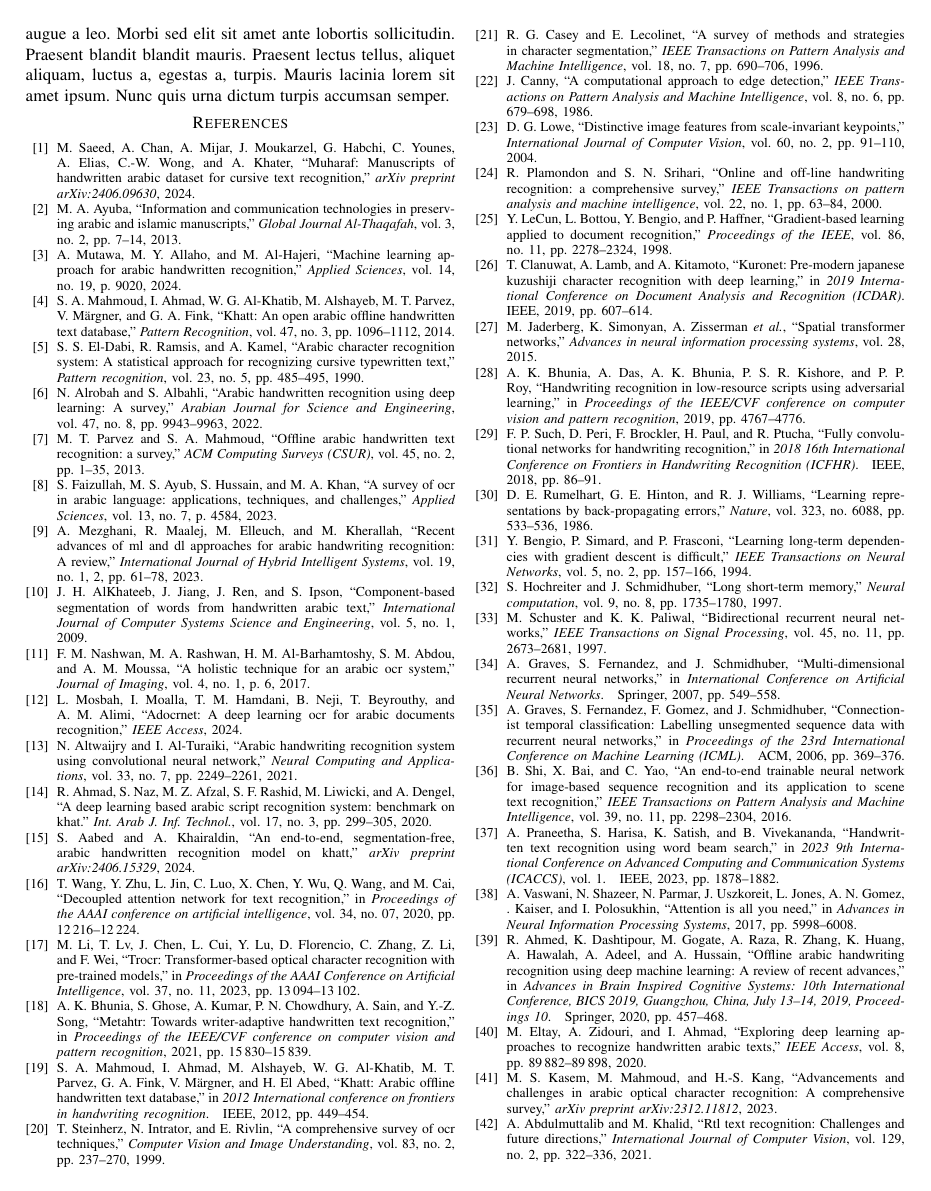
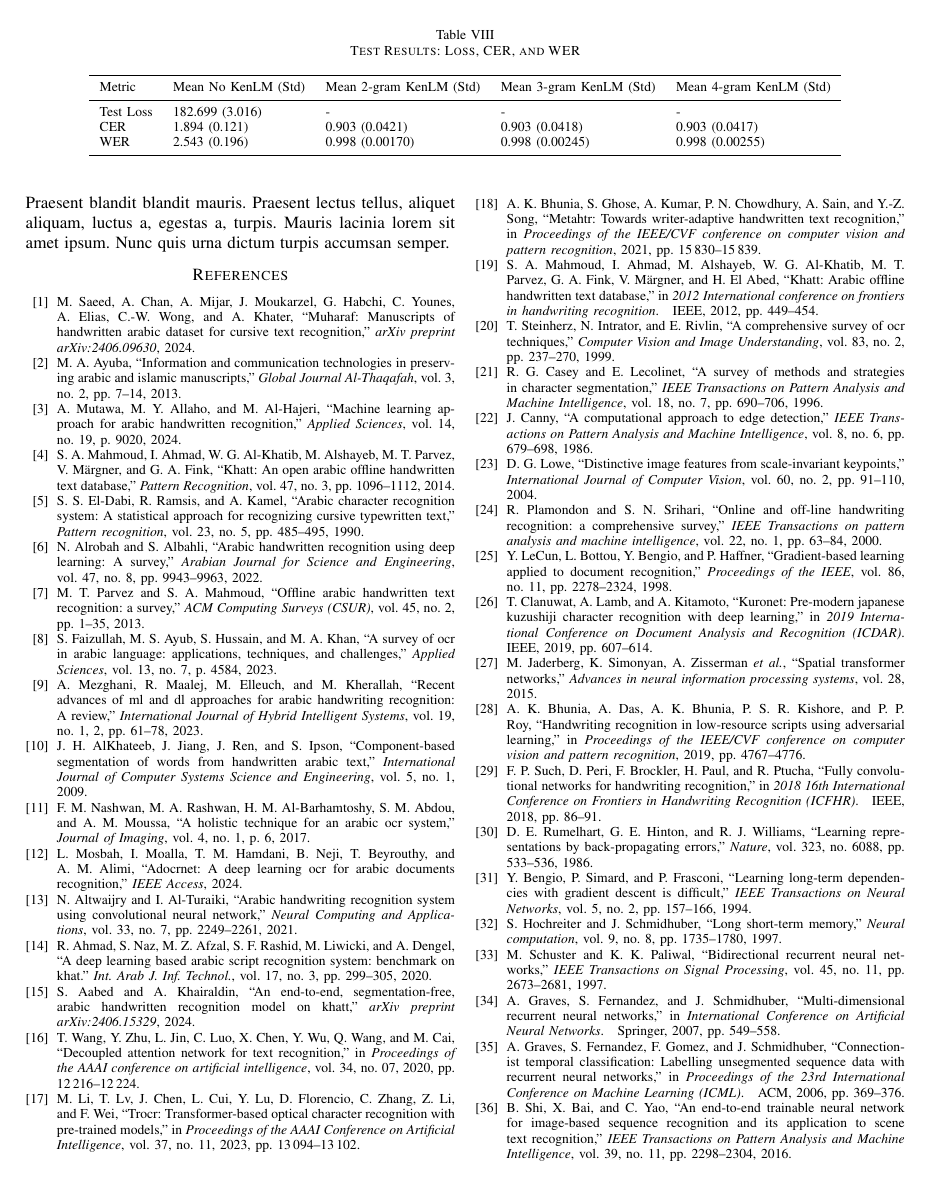
Before and after one commit to 7abushahla/MLR503-Project, a LaTeX paper (MLR503 Paper/main.tex): page 12 of 13. Compiled offline with pdfLaTeX.

Commit message:
Update main.tex

```diff
--- a/MLR503 Paper/main.tex
+++ b/MLR503 Paper/main.tex
@@ -663,8 +660,23 @@ A key challenge we encountered during experimentation involved the capability of
 To address this, each custom layer was implemented to fully support model serialization and deserialization. The \begin{small}\texttt{get\_config()}\end{small} method was used to store initialization parameters, ensuring the proper reconstruction of the CTC layer’s configurations. Furthermore, the \begin{small}\texttt{@tf.keras.utils.register\_keras\_serializable()}\end{small} decorator was employed to make the layer compatible with TensorFlow’s saving and loading mechanisms. The \texttt{call()} method defined the forward pass logic, ensuring consistency during both training and inference. By following these practices, the custom layer was seamlessly integrated into the TensorFlow workflow, enabling efficient experimentation and potential deployment across various setups.
 
 \subsection{Main Results}
-We assessed our models using the evaluation metrics averaged across both seeds: 42 and 503 as shown in *INSERT TABLE HERE*. For this analysis, we only consider the evaluation on the unseen test data. The evaluations on the training and validations sets across both seeds can be found in the Appendix *INSERT TABLES HERE* for further information about the model's performance throughout training.
 
+\begin{table*}[t]
+  \centering
+  \caption{Test Results: Loss, CER, and WER}
+  \label{tab:test_results}
+  \begin{tabular}{lllll}
+  \toprule
+     Metric &                Mean No KenLM (Std) &      Mean 2-gram KenLM (Std) &      Mean 3-gram KenLM (Std) &                 Mean 4-gram KenLM (Std) \\
+  \midrule
+  Test Loss & 182.699 (3.016) &                            - &                            - &                                       - \\
+        CER &               1.894 (0.121) &               0.903 (0.0421) &              0.903 (0.0418) &                      0.903 (0.0417) \\
+        WER &            2.543 (0.196) & 0.998 (0.00170) & 0.998 (0.00245) & 0.998 (0.00255) \\
+  \bottomrule
+  \end{tabular}
+\end{table*}
+
+We assessed our models using the evaluation metrics averaged across both seeds: 42 and 503 as shown in Table~\ref{tab:test_results}. For this analysis, we only consider the evaluation on the unseen test data. The evaluations on the training and validations sets across both seeds can be found in the Appendix *INSERT TABLES HERE* for further information about the model's performance throughout training.
 
 \section{Conclusions and Future Work}
 
```
Also changed, not shown: MLR503 Paper/main.tex (5 more changed lines).
